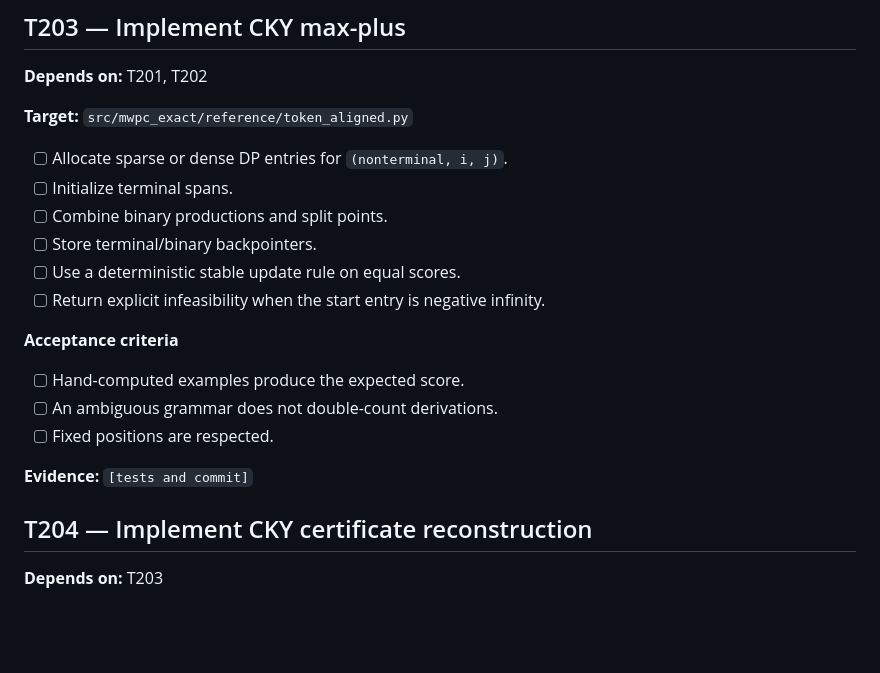
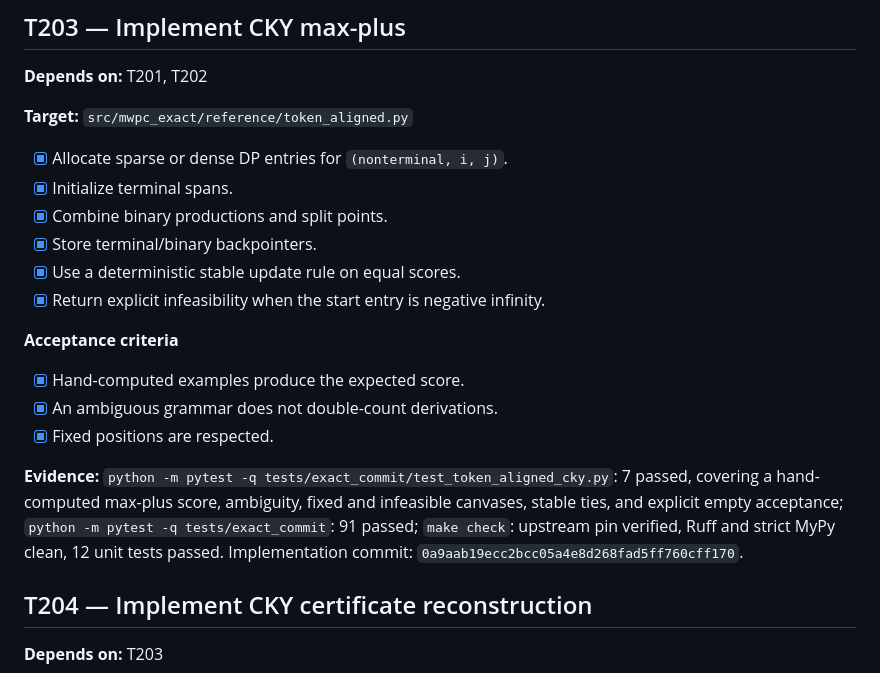
Before and after one commit to j0taaa/tcc-final, a Markdown page: TASKS.md, the part around the change. GitHub-like rendering; blank space fills up the shorter version.

Commit message:
Record T203 CKY evidence

```diff
--- a/TASKS.md
+++ b/TASKS.md
@@ -367,20 +367,26 @@ passed. Implementation commit: `726012490ffed15de2787c4824a564c3b83bbf2a`.
 
 **Target:** `src/mwpc_exact/reference/token_aligned.py`
 
-- [ ] Allocate sparse or dense DP entries for `(nonterminal, i, j)`.
-- [ ] Initialize terminal spans.
-- [ ] Combine binary productions and split points.
-- [ ] Store terminal/binary backpointers.
-- [ ] Use a deterministic stable update rule on equal scores.
-- [ ] Return explicit infeasibility when the start entry is negative infinity.
-
-**Acceptance criteria**
-
-- [ ] Hand-computed examples produce the expected score.
-- [ ] An ambiguous grammar does not double-count derivations.
-- [ ] Fixed positions are respected.
-
-**Evidence:** `[tests and commit]`
+- [x] Allocate sparse or dense DP entries for `(nonterminal, i, j)`.
+- [x] Initialize terminal spans.
+- [x] Combine binary productions and split points.
+- [x] Store terminal/binary backpointers.
+- [x] Use a deterministic stable update rule on equal scores.
+- [x] Return explicit infeasibility when the start entry is negative infinity.
+
+**Acceptance criteria**
+
+- [x] Hand-computed examples produce the expected score.
+- [x] An ambiguous grammar does not double-count derivations.
+- [x] Fixed positions are respected.
+
+**Evidence:** `python -m pytest -q
+tests/exact_commit/test_token_aligned_cky.py`: 7 passed, covering a
+hand-computed max-plus score, ambiguity, fixed and infeasible canvases, stable
+ties, and explicit empty acceptance; `python -m pytest -q tests/exact_commit`:
+91 passed; `make check`: upstream pin verified, Ruff and strict MyPy clean, 12
+unit tests passed. Implementation commit:
+`0a9aab19ecc2bcc05a4e8d268fad5ff760cff170`.
 
 ## T204 — Implement CKY certificate reconstruction
 
```
